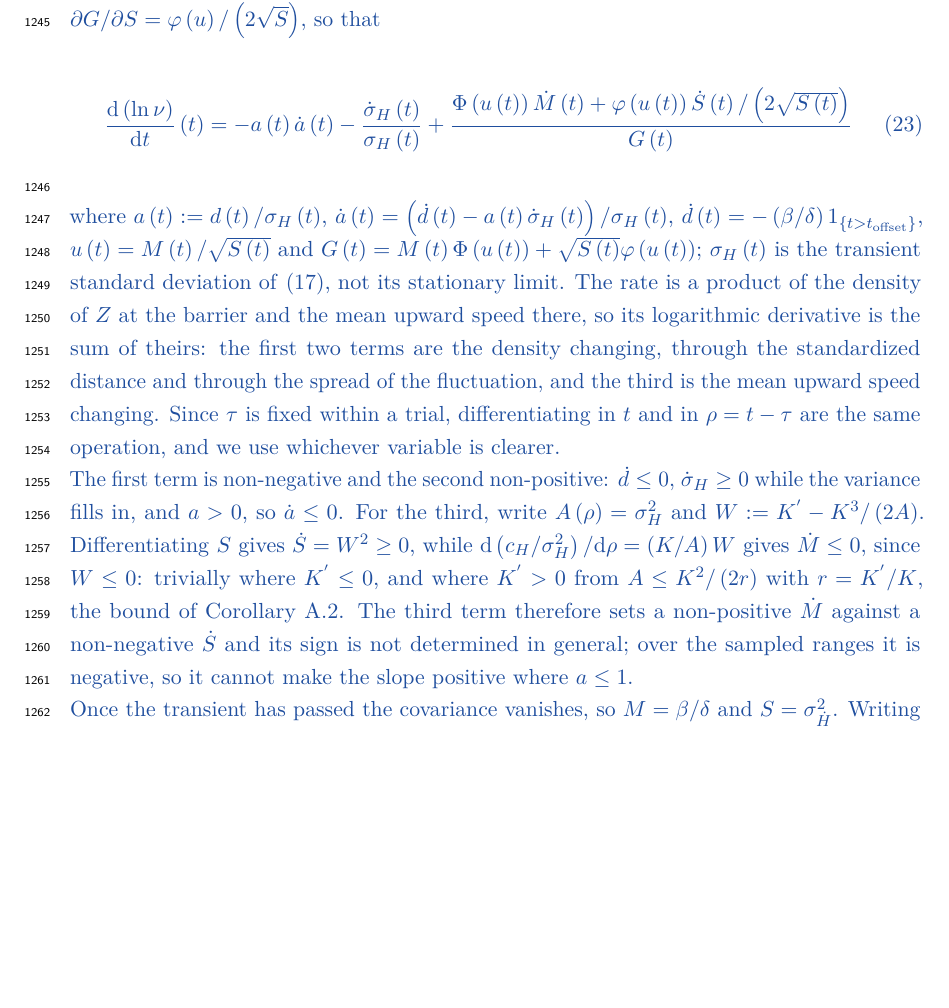
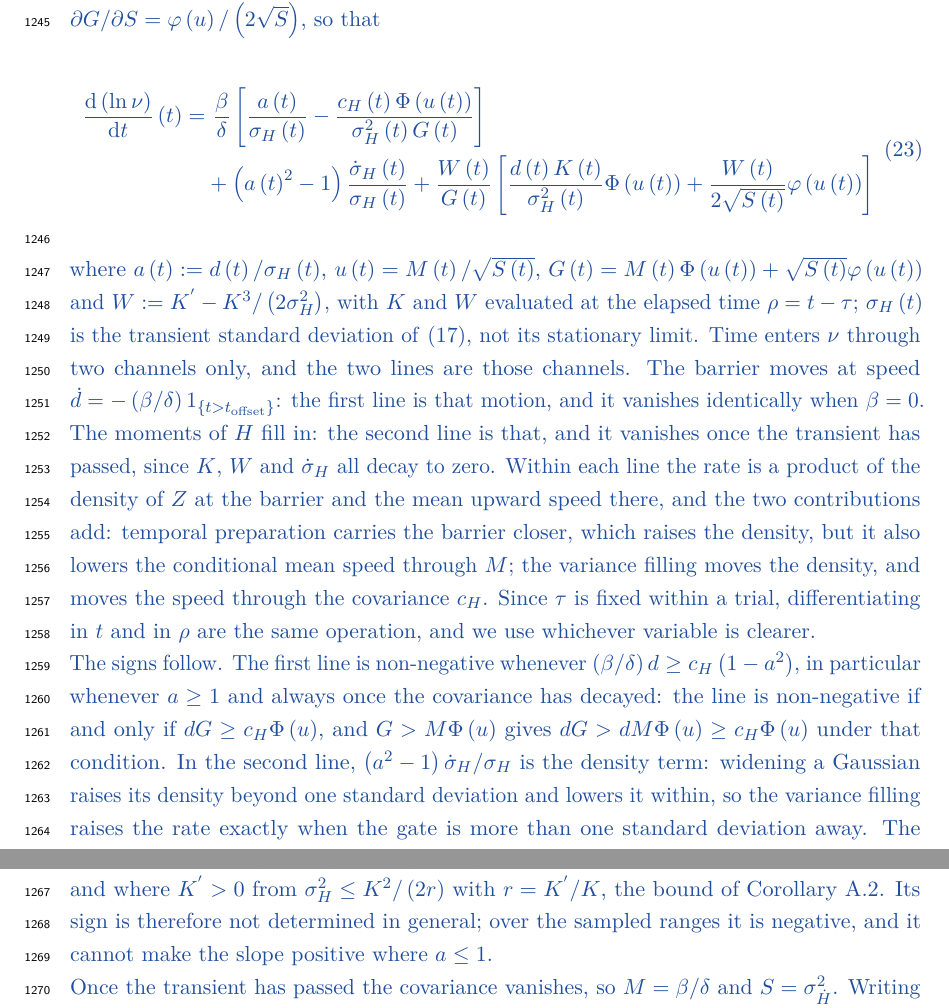
Before and after one commit to thibault-gajdos/delay, a LaTeX document (manuscript/latex/delay.tex): part of page 42 of 54 before the commit and two parts of pages 42 and 43 of 55 after it, the two joined at a grey line, cut so that both start at the same text, the shorter picture padded with empty space. Compiled offline with pdfLaTeX.

Commit message:
Equation 23 regrouped by channel: temporal preparation and variance filling
Time enters the delay-period rate through two channels only: the barrier
moving at speed beta/delta, and the moments of H filling in. The previous
three-term form split each channel across terms -- the variance-filling
contribution to the density sat half in term 1 (+a^2 sigma_H'/sigma_H) and
half in term 2 (-sigma_H'/sigma_H), and beta entered term 3 through M --
so no term was separately interpretable.

Collecting by channel instead, using Mdot = -(beta/delta)K^2/(2A) +
d(K/A)W and Sdot = W^2 (S does not depend on beta):

  line 1 = (beta/delta)[a/sigma_H - c_H Phi(u)/(sigma_H^2 G)]
  line 2 = (a^2-1) sigma_H'/sigma_H + (W/G)[dK Phi(u)/sigma_H^2
             + W phi(u)/(2 sqrt(S))]

Line 1 vanishes iff beta = 0; line 2 vanishes once the transient has
passed. At stationarity line 1 reduces to (beta/(delta sigma_H))a, which
is Equation 14, and line 2 to zero.

Signs restated accordingly: line 1 is non-negative whenever
(beta/delta)d >= c_H(1-a^2), in particular whenever a >= 1, since
dG > dM Phi(u) >= c_H Phi(u); the density term of line 2 is positive iff
a > 1 (widening a Gaussian raises its density beyond one SD and lowers it
within); the W bracket keeps the earlier Sdot = W^2 >= 0 against Mdot <= 0
argument and is negative over the sampled ranges.

Corollary A.2's proof updated to the new line structure. Verified: the
two-line form reproduces the finite difference of ln nu to six digits at
every rho tested, and across 2000 random parameter/time draws line 1 was
negative only where a < 1, matching the sufficient condition. Stub
compile clean, no undefined references, equation still numbered 23.

Co-Authored-By: Claude Opus 5 <noreply@anthropic.com>
Claude-Session: https://claude.ai/code/session_01Le4sDd4SvX8EGzq2iKyRoL

```diff
--- a/manuscript/latex/delay.tex
+++ b/manuscript/latex/delay.tex
@@ -864,14 +864,17 @@ M\left(t\right)=\frac{\beta }{\delta }+\frac{{c}_{H}\left(t\right)}{{\sigma }_{H
 
 {\color{addcol}
 \begin{equation}
-\frac{\dd \left(\ln \nu \right)}{\dd t}\left(t\right)=-a\left(t\right)\dot{a}\left(t\right)-\frac{{\dot{\sigma }}_{H}\left(t\right)}{{\sigma }_{H}\left(t\right)}+\frac{\Phi \left(u\left(t\right)\right)\dot{M}\left(t\right)+\varphi \left(u\left(t\right)\right)\dot{S}\left(t\right)/\left(2\sqrt{S\left(t\right)}\right)}{G\left(t\right)}
+\begin{split}
+\frac{\dd \left(\ln \nu \right)}{\dd t}\left(t\right)=&\ \frac{\beta }{\delta }\left[\frac{a\left(t\right)}{{\sigma }_{H}\left(t\right)}-\frac{{c}_{H}\left(t\right)\Phi \left(u\left(t\right)\right)}{{\sigma }_{H}^{2}\left(t\right)G\left(t\right)}\right]\\
+&+\left({a\left(t\right)}^{2}-1\right)\frac{{\dot{\sigma }}_{H}\left(t\right)}{{\sigma }_{H}\left(t\right)}+\frac{W\left(t\right)}{G\left(t\right)}\left[\frac{d\left(t\right)K\left(t\right)}{{\sigma }_{H}^{2}\left(t\right)}\Phi \left(u\left(t\right)\right)+\frac{W\left(t\right)}{2\sqrt{S\left(t\right)}}\varphi \left(u\left(t\right)\right)\right]
+\end{split}
 \label{eq:dlognu}
 \end{equation}
 }
 
-\new{where} \new{$a\left(t\right):=d\left(t\right)/{\sigma }_{H}\left(t\right)$}\new{,} \new{$\dot{a}\left(t\right)=\left(\dot{d}\left(t\right)-a\left(t\right){\dot{\sigma }}_{H}\left(t\right)\right)/{\sigma }_{H}\left(t\right)$}\new{,} \new{$\dot{d}\left(t\right)=-\left(\beta /\delta \right){1}_{\{t>{t}_{\mathrm{offset}}\}}$}\new{,} \new{$u\left(t\right)=M\left(t\right)/\sqrt{S\left(t\right)}$} \new{and} \new{$G\left(t\right)=M\left(t\right)\Phi \left(u\left(t\right)\right)+\sqrt{S\left(t\right)}\varphi \left(u\left(t\right)\right)$}\new{;} \new{${\sigma }_{H}\left(t\right)$} \new{is the transient standard deviation of \eqref{eq:varH}, not its stationary limit. The rate is a product of the density of} \new{$Z$} \new{at the barrier and the mean upward speed there, so its logarithmic derivative is the sum of theirs: the first two terms are the density changing, through the standardized distance and through the spread of the fluctuation, and the third is the mean upward speed changing. Since} \new{$\tau $} \new{is fixed within a trial, differentiating in} \new{$t$} \new{and in} \new{$\rho =t-\tau $} \new{are the same operation, and we use whichever variable is clearer.}
+\new{where} \new{$a\left(t\right):=d\left(t\right)/{\sigma }_{H}\left(t\right)$}\new{,} \new{$u\left(t\right)=M\left(t\right)/\sqrt{S\left(t\right)}$}\new{,} \new{$G\left(t\right)=M\left(t\right)\Phi \left(u\left(t\right)\right)+\sqrt{S\left(t\right)}\varphi \left(u\left(t\right)\right)$} \new{and} \new{$W:={K}^{'}-{K}^{3}/\left(2{\sigma }_{H}^{2}\right)$}\new{, with} \new{$K$} \new{and} \new{$W$} \new{evaluated at the elapsed time} \new{$\rho =t-\tau $}\new{;} \new{${\sigma }_{H}\left(t\right)$} \new{is the transient standard deviation of \eqref{eq:varH}, not its stationary limit. Time enters} \new{$\nu $} \new{through two channels only, and the two lines are those channels. The barrier moves at speed} \new{$\dot{d}=-\left(\beta /\delta \right){1}_{\{t>{t}_{\mathrm{offset}}\}}$}\new{: the first line is that motion, and it vanishes identically when} \new{$\beta =0$}\new{. The moments of} \new{$H$} \new{fill in: the second line is that, and it vanishes once the transient has passed, since} \new{$K$}\new{,} \new{$W$} \new{and} \new{${\dot{\sigma }}_{H}$} \new{all decay to zero. Within each line the rate is a product of the density of} \new{$Z$} \new{at the barrier and the mean upward speed there, and the two contributions add: temporal preparation carries the barrier closer, which raises the density, but it also lowers the conditional mean speed through} \new{$M$}\new{; the variance filling moves the density, and moves the speed through the covariance} \new{${c}_{H}$}\new{. Since} \new{$\tau $} \new{is fixed within a trial, differentiating in} \new{$t$} \new{and in} \new{$\rho $} \new{are the same operation, and we use whichever variable is clearer.}
 
-\new{The first term is non-negative and the second non-positive:} \new{$\dot{d}\le 0$}\new{,} \new{${\dot{\sigma }}_{H}\ge 0$} \new{while the variance fills in, and} \new{$a>0$}\new{, so} \new{$\dot{a}\le 0$}\new{. For the third, write} \new{$A\left(\rho \right)={\sigma }_{H}^{2}$} \new{and} \new{$W:={K}^{'}-{K}^{3}/\left(2A\right)$}\new{. Differentiating} \new{$S$} \new{gives} \new{$\dot{S}={W}^{2}\ge 0$}\new{, while} \new{$\dd \left({c}_{H}/{\sigma }_{H}^{2}\right)/\dd \rho =\left(K/A\right)W$} \new{gives} \new{$\dot{M}\le 0$}\new{, since} \new{$W\le 0$}\new{: trivially where} \new{${K}^{'}\le 0$}\new{, and where} \new{${K}^{'}>0$} \new{from} \new{$A\le {K}^{2}/\left(2r\right)$} \new{with} \new{$r={K}^{'}/K$}\new{, the bound of Corollary~\ref{cor:tradeoff}. The third term therefore sets a non-positive} \new{$\dot{M}$} \new{against a non-negative} \new{$\dot{S}$} \new{and its sign is not determined in general; over the sampled ranges it is negative, so it cannot make the slope positive where} \new{$a\le 1$}\new{.}
+\new{The signs follow. The first line is non-negative whenever} \new{$\left(\beta /\delta \right)d\ge {c}_{H}\left(1-{a}^{2}\right)$}\new{, in particular whenever} \new{$a\ge 1$} \new{and always once the covariance has decayed: the line is non-negative if and only if} \new{$dG\ge {c}_{H}\Phi \left(u\right)$}\new{, and} \new{$G>M\Phi \left(u\right)$} \new{gives} \new{$dG>dM\Phi \left(u\right)\ge {c}_{H}\Phi \left(u\right)$} \new{under that condition. In the second line,} \new{$\left({a}^{2}-1\right){\dot{\sigma }}_{H}/{\sigma }_{H}$} \new{is the density term: widening a Gaussian raises its density beyond one standard deviation and lowers it within, so the variance filling raises the rate exactly when the gate is more than one standard deviation away. The remaining bracket sets a non-positive} \new{$\dot{M}$} \new{against a non-negative} \new{$\dot{S}$}\new{: differentiating gives} \new{$\dot{S}={W}^{2}\ge 0$} \new{and} \new{$\dd \left({c}_{H}/{\sigma }_{H}^{2}\right)/\dd \rho =\left(K/{\sigma }_{H}^{2}\right)W\le 0$}\new{, since} \new{$W\le 0$}\new{: trivially where} \new{${K}^{'}\le 0$}\new{, and where} \new{${K}^{'}>0$} \new{from} \new{${\sigma }_{H}^{2}\le {K}^{2}/\left(2r\right)$} \new{with} \new{$r={K}^{'}/K$}\new{, the bound of Corollary~\ref{cor:tradeoff}. Its sign is therefore not determined in general; over the sampled ranges it is negative, and it cannot make the slope positive where} \new{$a\le 1$}\new{.}
 
 \new{Once the transient has passed the covariance vanishes, so} \new{$M=\beta /\delta$} \new{and} \new{$S={\sigma }_{\dot{H}}^{2}$}\new{. Writing} \new{$a\left(t\right):=d\left(t\right)/{\sigma }_{H}$} \new{for the standardized distance from the maintained level to the gate, \eqref{eq:nu2} becomes}
 
```
Also changed, not shown: manuscript/latex/delay.tex (2 more changed lines).
